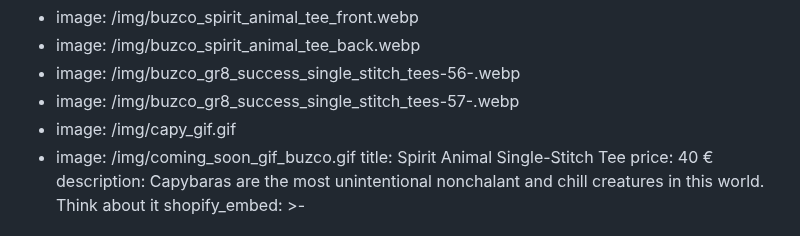
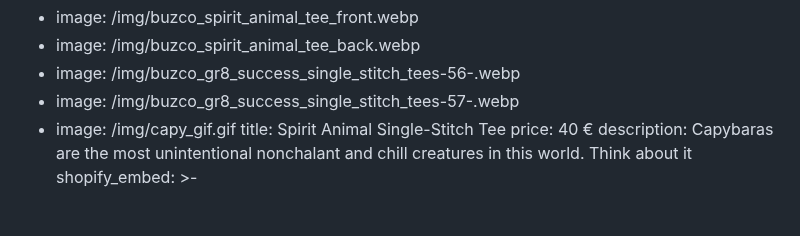
Before and after one commit to buzco/gr8success, a Markdown page: src/products/spirit-animal-single-stitch-tee.md, the part around the change. Drawn GitHub-style.

Commit message:
Update Products “spirit-animal-single-stitch-tee”

```diff
--- a/src/products/spirit-animal-single-stitch-tee.md
+++ b/src/products/spirit-animal-single-stitch-tee.md
@@ -7,7 +7,6 @@ images:
   - image: /img/buzco_gr8_success_single_stitch_tees-56-.webp
   - image: /img/buzco_gr8_success_single_stitch_tees-57-.webp
   - image: /img/capy_gif.gif
-  - image: /img/coming_soon_gif_buzco.gif
 title: Spirit Animal Single-Stitch Tee
 price: 40 €
 description: Capybaras are the most unintentional nonchalant and chill creatures
```
